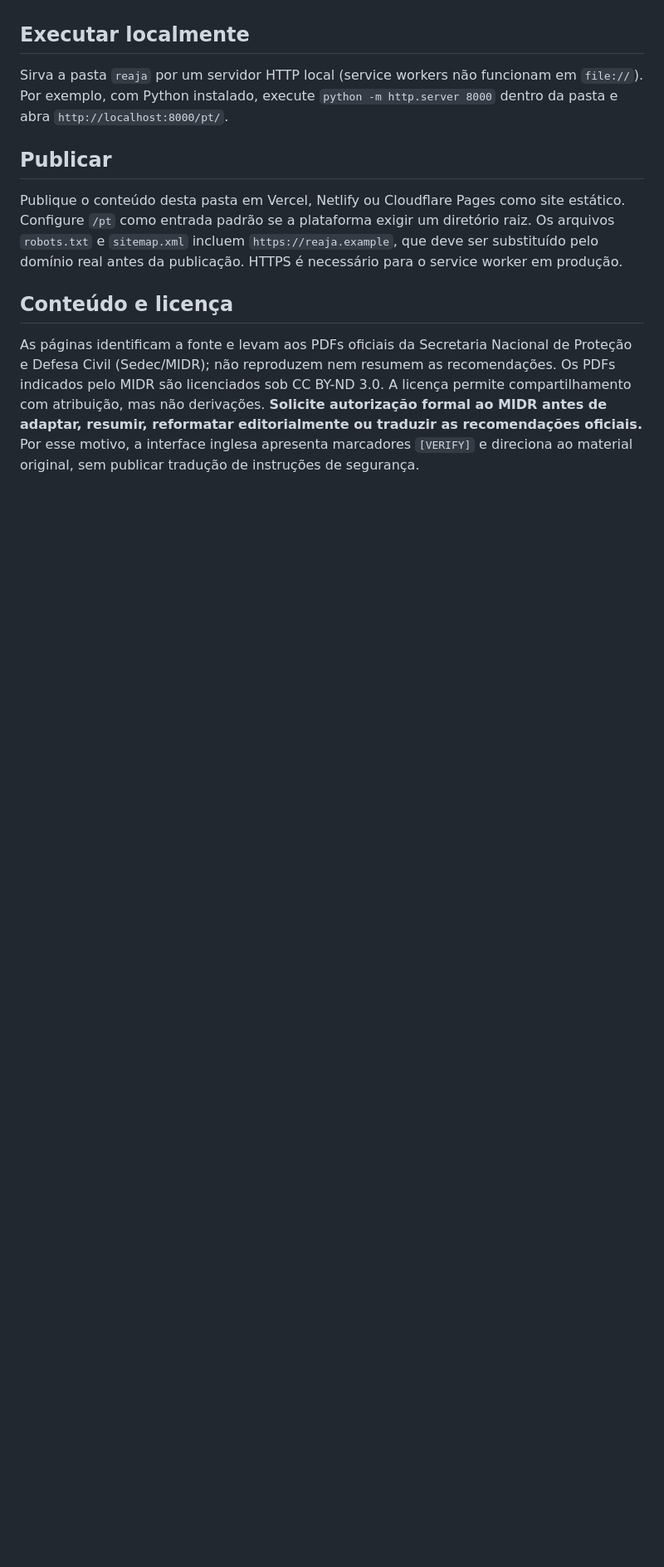
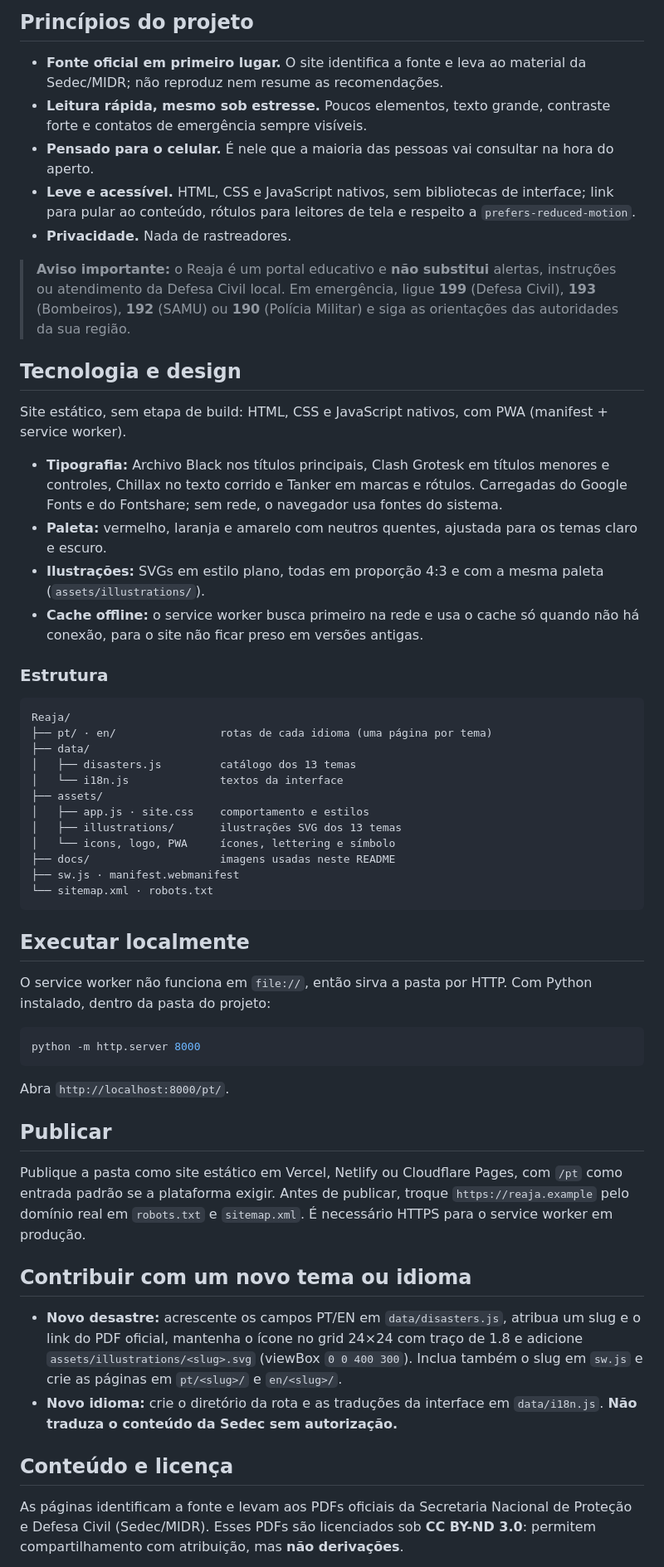
Before and after one commit to isabellaanton/Reaja, a Markdown page: README.md, the part around one of its changes. Shown at 83% size. Drawn GitHub-style; blank space fills up the shorter version.

````diff
--- a/README.md
+++ b/README.md
@@ -16,13 +69,59 @@ O principal benefício é reduzir o caminho entre identificar um tema e abrir a
+## Princípios do projeto
+
+- **Fonte oficial em primeiro lugar.** O site identifica a fonte e leva ao material da Sedec/MIDR; não reproduz nem resume as recomendações.
+- **Leitura rápida, mesmo sob estresse.** Poucos elementos, texto grande, contraste forte e contatos de emergência sempre visíveis.
+- **Pensado para o celular.** É nele que a maioria das pessoas vai consultar na hora do aperto.
+- **Leve e acessível.** HTML, CSS e JavaScript nativos, sem bibliotecas de interface; link para pular ao conteúdo, rótulos para leitores de tela e respeito a `prefers-reduced-motion`.
+- **Privacidade.** Nada de rastreadores.
+
+> **Aviso importante:** o Reaja é um portal educativo e **não substitui** alertas, instruções ou atendimento da Defesa Civil local. Em emergência, ligue **199** (Defesa Civil), **193** (Bombeiros), **192** (SAMU) ou **190** (Polícia Militar) e siga as orientações das autoridades da sua região.
+
+## Tecnologia e design
+
+Site estático, sem etapa de build: HTML, CSS e JavaScript nativos, com PWA (manifest + service worker).
+
+- **Tipografia:** Archivo Black nos títulos principais, Clash Grotesk em títulos menores e controles, Chillax no texto corrido e Tanker em marcas e rótulos. Carregadas do Google Fonts e do Fontshare; sem rede, o navegador usa fontes do sistema.
+- **Paleta:** vermelho, laranja e amarelo com neutros quentes, ajustada para os temas claro e escuro.
+- **Ilustrações:** SVGs em estilo plano, todas em proporção 4:3 e com a mesma paleta (`assets/illustrations/`).
+- **Cache offline:** o service worker busca primeiro na rede e usa o cache só quando não há conexão, para o site não ficar preso em versões antigas.
+
+### Estrutura
+
+```
+Reaja/
+├── pt/ · en/                rotas de cada idioma (uma página por tema)
+├── data/
+│   ├── disasters.js         catálogo dos 13 temas
+│   └── i18n.js              textos da interface
+├── assets/
+│   ├── app.js · site.css    comportamento e estilos
+│   ├── illustrations/       ilustrações SVG dos 13 temas
+│   └── icons, logo, PWA     ícones, lettering e símbolo
+├── docs/                    imagens usadas neste README
+├── sw.js · manifest.webmanifest
+└── sitemap.xml · robots.txt
+```
 
 ## Executar localmente
 
-Sirva a pasta `reaja` por um servidor HTTP local (service workers não funcionam em `file://`). Por exemplo, com Python instalado, execute `python -m http.server 8000` dentro da pasta e abra `http://localhost:8000/pt/`.
+O service worker não funciona em `file://`, então sirva a pasta por HTTP. Com Python instalado, dentro da pasta do projeto:
+
+```bash
+python -m http.server 8000
+```
+
+Abra `http://localhost:8000/pt/`.
 
 ## Publicar
 
-Publique o conteúdo desta pasta em Vercel, Netlify ou Cloudflare Pages como site estático. Configure `/pt` como entrada padrão se a plataforma exigir um diretório raiz. Os arquivos `robots.txt` e `sitemap.xml` incluem `https://reaja.example`, que deve ser substituído pelo domínio real antes da publicação. HTTPS é necessário para o service worker em produção.
+Publique a pasta como site estático em Vercel, Netlify ou Cloudflare Pages, com `/pt` como entrada padrão se a plataforma exigir. Antes de publicar, troque `https://reaja.example` pelo domínio real em `robots.txt` e `sitemap.xml`. É necessário HTTPS para o service worker em produção.
+
+## Contribuir com um novo tema ou idioma
+
+- **Novo desastre:** acrescente os campos PT/EN em `data/disasters.js`, atribua um slug e o link do PDF oficial, mantenha o ícone no grid 24×24 com traço de 1.8 e adicione `assets/illustrations/<slug>.svg` (viewBox `0 0 400 300`). Inclua também o slug em `sw.js` e crie as páginas em `pt/<slug>/` e `en/<slug>/`.
+- **Novo idioma:** crie o diretório da rota e as traduções da interface em `data/i18n.js`. **Não traduza o conteúdo da Sedec sem autorização.**
 
 ## Conteúdo e licença
 
-As páginas identificam a fonte e levam aos PDFs oficiais da Secretaria Nacional de Proteção e Defesa Civil (Sedec/MIDR); não reproduzem nem resumem as recomendações. Os PDFs indicados pelo MIDR são licenciados sob CC BY-ND 3.0. A licença permite compartilhamento com atribuição, mas não derivações. **Solicite autorização formal ao MIDR antes de adaptar, resumir, reformatar editorialmente ou traduzir as recomendações oficiais.** Por esse motivo, a interface inglesa apresenta marcadores `[VERIFY]` e direciona ao material original, sem publicar tradução de instruções de segurança.
+As páginas identificam a fonte e levam aos PDFs oficiais da Secretaria Nacional de Proteção e Defesa Civil (Sedec/MIDR). Esses PDFs são licenciados sob **CC BY-ND 3.0**: permitem compartilhamento com atribuição, mas **não derivações**.
 
````
Also changed, not shown: other parts of README.md (+67 -34 lines).
